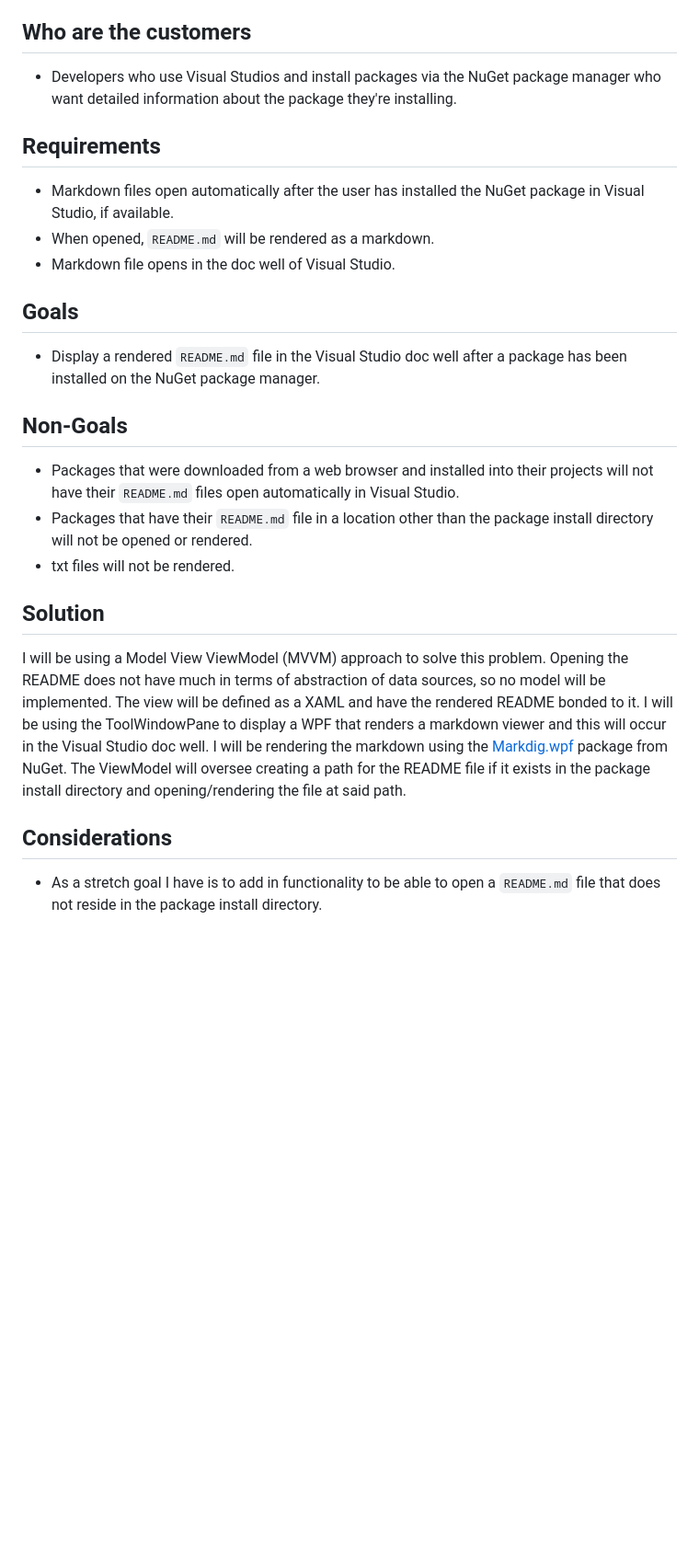
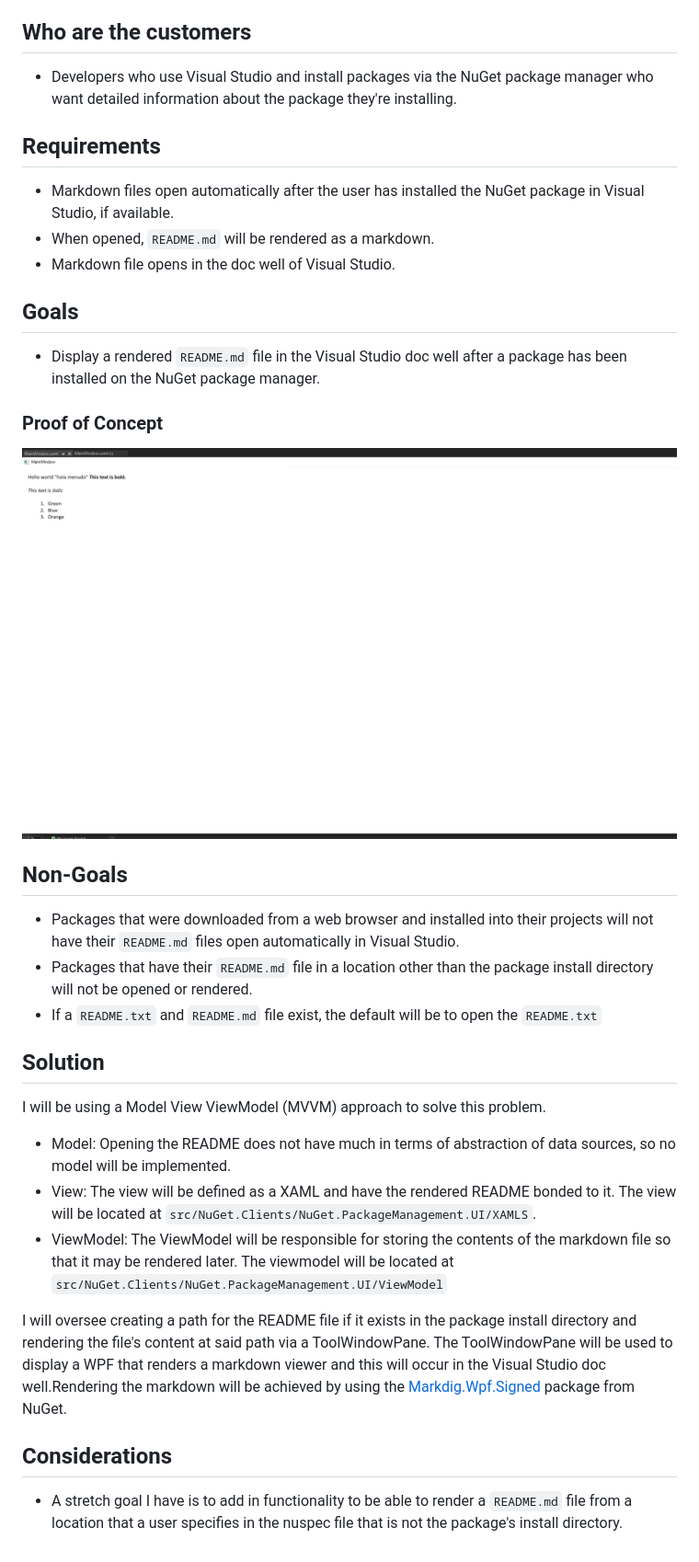
Before and after one commit to NuGet/Home, a Markdown page: proposed/2021/OpenReadMeMarkDownFiles.md, the part around the change. Shown at 92% size. Drawn GitHub-style; pictures changed too: meta/resources/PMUIOpenReadMeMarkdown/ReadMemarkdownConcept.png (added); blank space fills up the shorter version.

Commit message:
first edit and additional edits to spec

```diff
--- a/proposed/2021/OpenReadMeMarkDownFiles.md
+++ b/proposed/2021/OpenReadMeMarkDownFiles.md
@@ -11,7 +11,7 @@ When developers install packages from Visual Studio&#39;s package manger and if
 
 ## Who are the customers
 
-* Developers who use Visual Studios and install packages via the NuGet package manager who want detailed information about the package they&#39;re installing.
+* Developers who use Visual Studio and install packages via the NuGet package manager who want detailed information about the package they&#39;re installing.
 
 ## Requirements
 
@@ -23,16 +23,24 @@ When developers install packages from Visual Studio&#39;s package manger and if
 
 * Display a rendered `README.md` file in the Visual Studio doc well after a package has been installed on the NuGet package manager.
 
+### Proof of Concept
+![Rendered Markdown Text](../../meta/resources/PMUIOpenReadMeMarkdown/ReadMemarkdownConcept.png)
+
 ## Non-Goals
 
 * Packages that were downloaded from a web browser and installed into their projects will not have their `README.md` files open automatically in Visual Studio.
 * Packages that have their `README.md` file in a location other than the package install directory will not be opened or rendered.
-* txt files will not be rendered.
+* If a `README.txt` and `README.md` file exist, the default will be to open the `README.txt`
 
 ## Solution
 
-I will be using a Model View ViewModel (MVVM) approach to solve this problem. Opening the README does not have much in terms of abstraction of data sources, so no model will be implemented. The view will be defined as a XAML and have the rendered README bonded to it. I will be using the ToolWindowPane to display a WPF that renders a markdown viewer and this will occur in the Visual Studio doc well. I will be rendering the markdown using the [Markdig.wpf](https://www.nuget.org/packages/Markdig.Wpf/) package from NuGet. The ViewModel will oversee creating a path for the README file if it exists in the package install directory and opening/rendering the file at said path.
+I will be using a Model View ViewModel (MVVM) approach to solve this problem.
+* Model: Opening the README does not have much in terms of abstraction of data sources, so no model will be implemented.
+* View: The view will be defined as a XAML and have the rendered README bonded to it. The view will be located at `src/NuGet.Clients/NuGet.PackageManagement.UI/XAMLS`.
+* ViewModel: The ViewModel will be responsible for storing the contents of the markdown file so that it may be rendered later. The viewmodel will be located at `src/NuGet.Clients/NuGet.PackageManagement.UI/ViewModel`
+
+I will oversee creating a path for the README file if it exists in the package install directory and rendering the file's content at said path via a ToolWindowPane. The ToolWindowPane will be used to display a WPF that renders a markdown viewer and this will occur in the Visual Studio doc well.Rendering the markdown will be achieved by using the [Markdig.Wpf.Signed](https://www.nuget.org/packages/Markdig.Wpf.Signed/) package from NuGet.
 
 ## Considerations
 
-* As a stretch goal I have is to add in functionality to be able to open a `README.md` file that does not reside in the package install directory.
+* A stretch goal I have is to add in functionality to be able to render a `README.md` file from a location that a user specifies in the nuspec file that is not the package's install directory.
```
